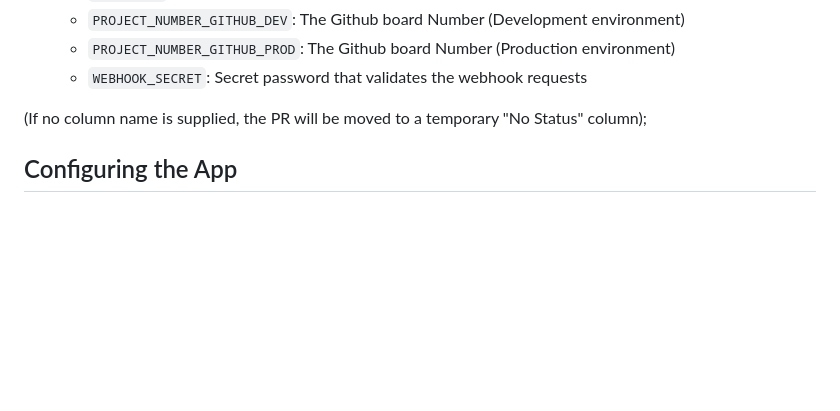
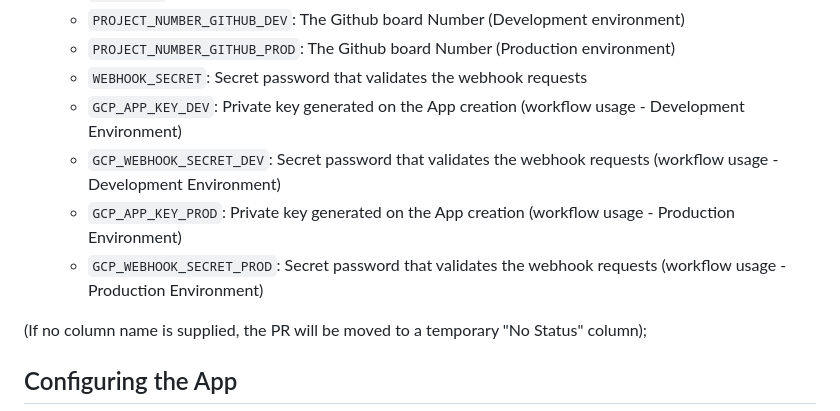
Before and after one commit to nearform/unbreakci, a Markdown page: README.md, the part around one of its changes. Rendered like a GitHub page; blank space fills up the shorter version.

```diff
--- a/README.md
+++ b/README.md
@@ -35,6 +41,10 @@
   - `PROJECT_NUMBER_GITHUB_DEV`: The Github board Number (Development environment)
   - `PROJECT_NUMBER_GITHUB_PROD`: The Github board Number (Production environment)
   - `WEBHOOK_SECRET`: Secret password that validates the webhook requests
+  - `GCP_APP_KEY_DEV`: Private key generated on the App creation (workflow usage - Development Environment)
+  - `GCP_WEBHOOK_SECRET_DEV`: Secret password that validates the webhook requests (workflow usage - Development Environment)
+  - `GCP_APP_KEY_PROD`: Private key generated on the App creation (workflow usage - Production Environment)
+  - `GCP_WEBHOOK_SECRET_PROD`: Secret password that validates the webhook requests (workflow usage - Production Environment)
 
 (If no column name is supplied, the PR will be moved to a temporary "No Status" column);
 
```
Also changed, not shown: other parts of README.md (+6 -0 lines), diagrams/unbreakci_infra.png (added), diagrams/unbreakci_workflows.png (added), 14 other files.
